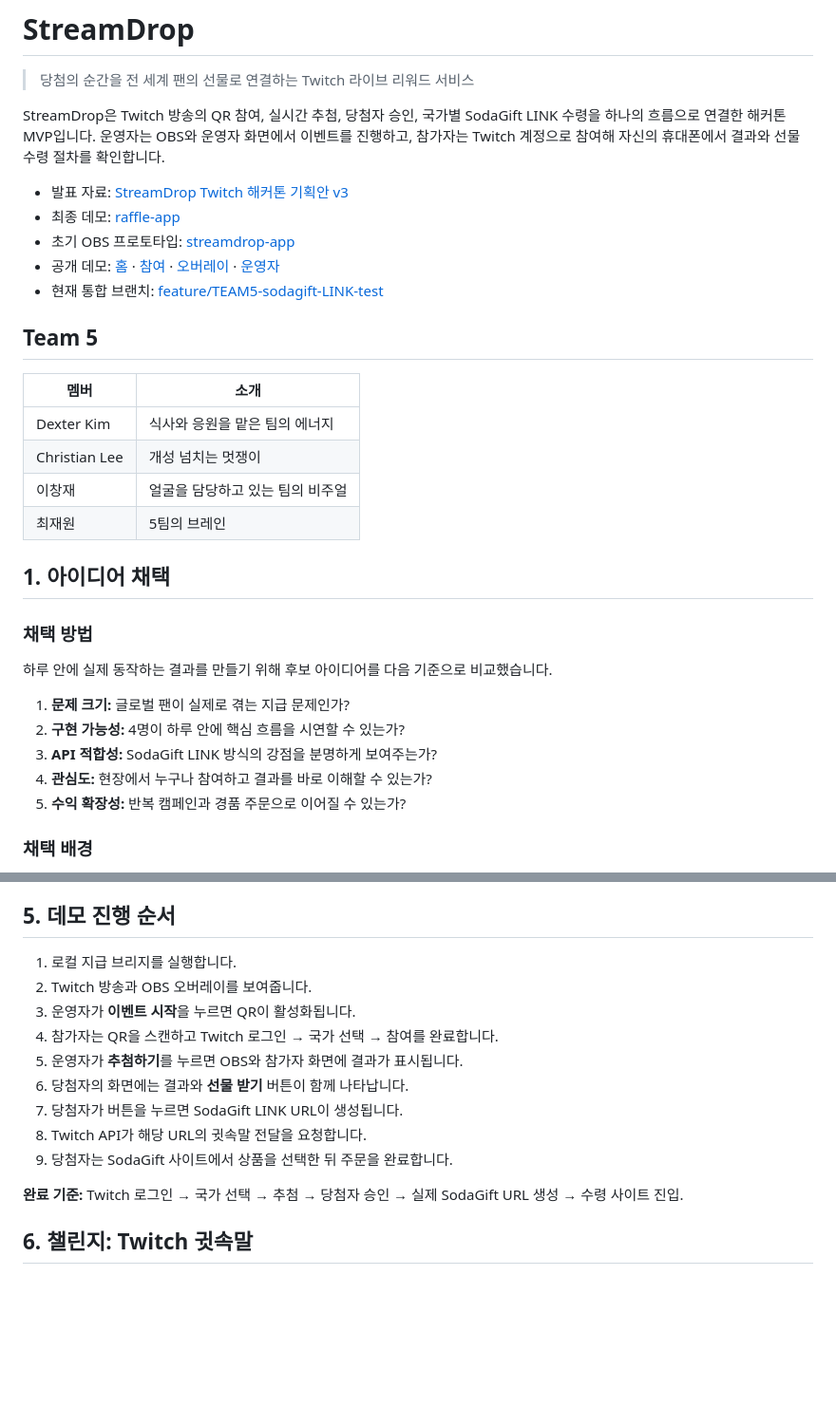
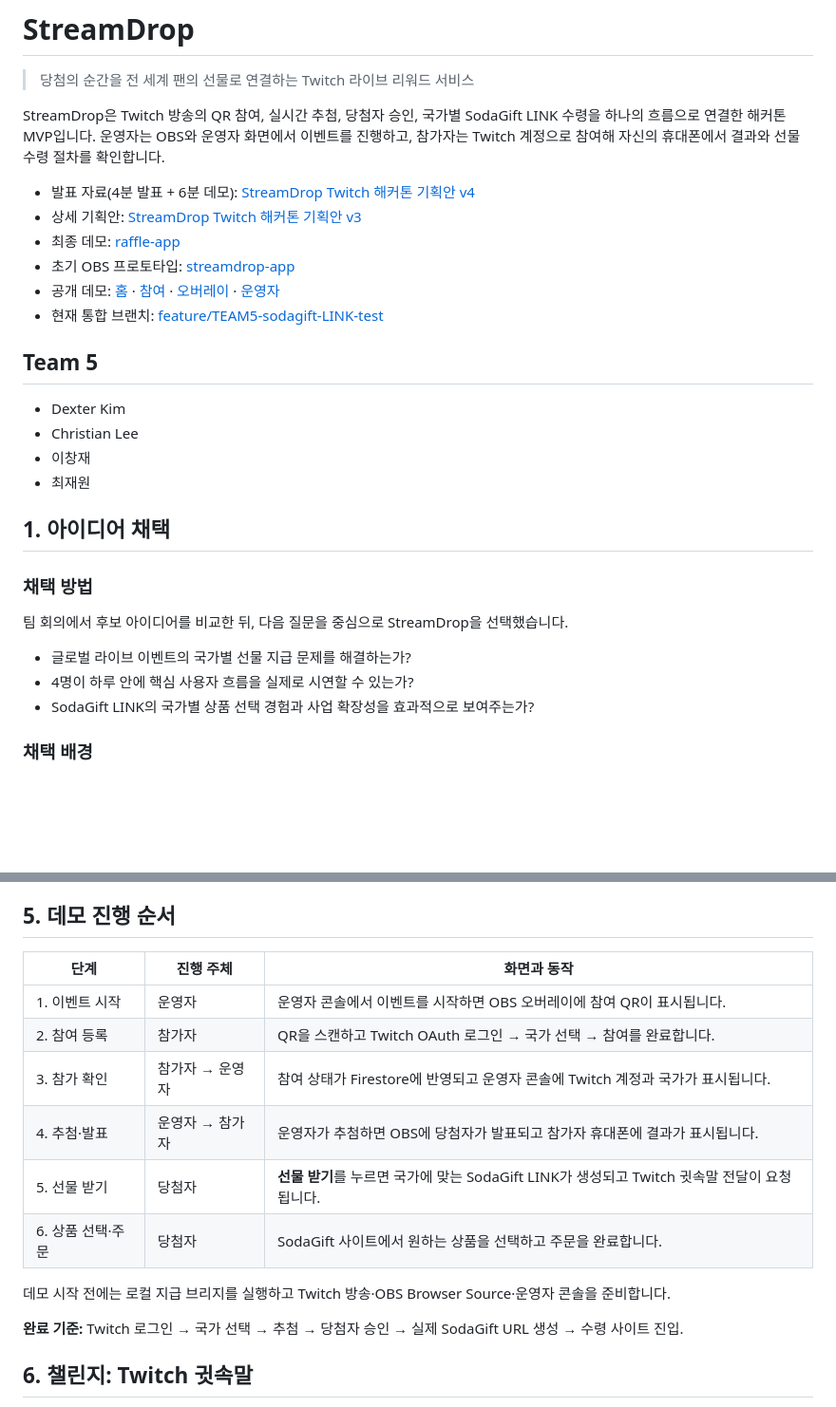
Before and after one commit to Changjae-LE/socal-k-group-hackathon, a Markdown page: README.md, 2 parts joined by grey strips. Shown at 95% size. Rendered like a GitHub page; blank space fills up the shorter version.

Commit message:
docs: align README with final demo flow

```diff
--- a/README.md
+++ b/README.md
@@ -4,7 +4,8 @@
 
 StreamDrop은 Twitch 방송의 QR 참여, 실시간 추첨, 당첨자 승인, 국가별 SodaGift LINK 수령을 하나의 흐름으로 연결한 해커톤 MVP입니다. 운영자는 OBS와 운영자 화면에서 이벤트를 진행하고, 참가자는 Twitch 계정으로 참여해 자신의 휴대폰에서 결과와 선물 수령 절차를 확인합니다.
 
-- 발표 자료: [StreamDrop Twitch 해커톤 기획안 v3](Demo/Presentation/StreamDrop_Twitch_%ED%95%B4%EC%BB%A4%ED%86%A4_%EA%B8%B0%ED%9A%8D%EC%95%88_v3.pptx)
+- 발표 자료(4분 발표 + 6분 데모): [StreamDrop Twitch 해커톤 기획안 v4](Demo/Presentation/StreamDrop_Twitch_%ED%95%B4%EC%BB%A4%ED%86%A4_%EA%B8%B0%ED%9A%8D%EC%95%88_v4.pptx)
+- 상세 기획안: [StreamDrop Twitch 해커톤 기획안 v3](Demo/Presentation/StreamDrop_Twitch_%ED%95%B4%EC%BB%A4%ED%86%A4_%EA%B8%B0%ED%9A%8D%EC%95%88_v3.pptx)
 - 최종 데모: [raffle-app](raffle-app)
 - 초기 OBS 프로토타입: [streamdrop-app](streamdrop-app)
 - 공개 데모: [홈](https://hackathon-korean-team5.web.app) · [참여](https://hackathon-korean-team5.web.app/join) · [오버레이](https://hackathon-korean-team5.web.app/overlay) · [운영자](https://hackathon-korean-team5.web.app/admin?token=streamdrop)
@@ -12,24 +13,20 @@ StreamDrop은 Twitch 방송의 QR 참여, 실시간 추첨, 당첨자 승인,
 
 ## Team 5
 
-| 멤버 | 소개 |
-|---|---|
-| Dexter Kim | 식사와 응원을 맡은 팀의 에너지 |
-| Christian Lee | 개성 넘치는 멋쟁이 |
-| 이창재 | 얼굴을 담당하고 있는 팀의 비주얼 |
-| 최재원 | 5팀의 브레인 |
+- Dexter Kim
+- Christian Lee
+- 이창재
+- 최재원
 
 ## 1. 아이디어 채택
 
 ### 채택 방법
 
-하루 안에 실제 동작하는 결과를 만들기 위해 후보 아이디어를 다음 기준으로 비교했습니다.
+팀 회의에서 후보 아이디어를 비교한 뒤, 다음 질문을 중심으로 StreamDrop을 선택했습니다.
 
-1. **문제 크기:** 글로벌 팬이 실제로 겪는 지급 문제인가?
-2. **구현 가능성:** 4명이 하루 안에 핵심 흐름을 시연할 수 있는가?
-3. **API 적합성:** SodaGift LINK 방식의 강점을 분명하게 보여주는가?
-4. **관심도:** 현장에서 누구나 참여하고 결과를 바로 이해할 수 있는가?
-5. **수익 확장성:** 반복 캠페인과 경품 주문으로 이어질 수 있는가?
+- 글로벌 라이브 이벤트의 국가별 선물 지급 문제를 해결하는가?
+- 4명이 하루 안에 핵심 사용자 흐름을 실제로 시연할 수 있는가?
+- SodaGift LINK의 국가별 상품 선택 경험과 사업 확장성을 효과적으로 보여주는가?
 
 ### 채택 배경
 
@@ -111,15 +110,16 @@ Local Gift Bridge
 
 ## 5. 데모 진행 순서
 
-1. 로컬 지급 브리지를 실행합니다.
-2. Twitch 방송과 OBS 오버레이를 보여줍니다.
-3. 운영자가 **이벤트 시작**을 누르면 QR이 활성화됩니다.
-4. 참가자는 QR을 스캔하고 Twitch 로그인 → 국가 선택 → 참여를 완료합니다.
-5. 운영자가 **추첨하기**를 누르면 OBS와 참가자 화면에 결과가 표시됩니다.
-6. 당첨자의 화면에는 결과와 **선물 받기** 버튼이 함께 나타납니다.
-7. 당첨자가 버튼을 누르면 SodaGift LINK URL이 생성됩니다.
-8. Twitch API가 해당 URL의 귓속말 전달을 요청합니다.
-9. 당첨자는 SodaGift 사이트에서 상품을 선택한 뒤 주문을 완료합니다.
+| 단계 | 진행 주체 | 화면과 동작 |
+|---|---|---|
+| 1. 이벤트 시작 | 운영자 | 운영자 콘솔에서 이벤트를 시작하면 OBS 오버레이에 참여 QR이 표시됩니다. |
+| 2. 참여 등록 | 참가자 | QR을 스캔하고 Twitch OAuth 로그인 → 국가 선택 → 참여를 완료합니다. |
+| 3. 참가 확인 | 참가자 → 운영자 | 참여 상태가 Firestore에 반영되고 운영자 콘솔에 Twitch 계정과 국가가 표시됩니다. |
+| 4. 추첨·발표 | 운영자 → 참가자 | 운영자가 추첨하면 OBS에 당첨자가 발표되고 참가자 휴대폰에 결과가 표시됩니다. |
+| 5. 선물 받기 | 당첨자 | **선물 받기**를 누르면 국가에 맞는 SodaGift LINK가 생성되고 Twitch 귓속말 전달이 요청됩니다. |
+| 6. 상품 선택·주문 | 당첨자 | SodaGift 사이트에서 원하는 상품을 선택하고 주문을 완료합니다. |
+
+데모 시작 전에는 로컬 지급 브리지를 실행하고 Twitch 방송·OBS Browser Source·운영자 콘솔을 준비합니다.
 
 **완료 기준:** Twitch 로그인 → 국가 선택 → 추첨 → 당첨자 승인 → 실제 SodaGift URL 생성 → 수령 사이트 진입.
 
```
Also changed, not shown: other parts of README.md (+9 -7 lines).
